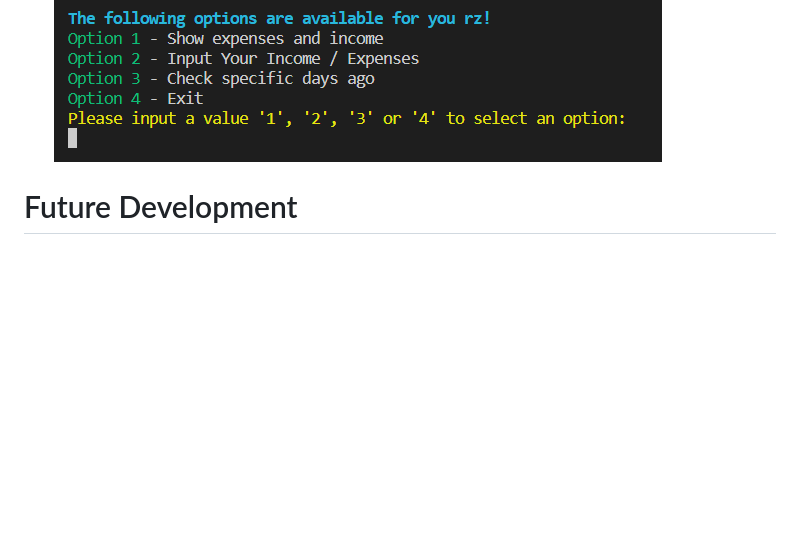
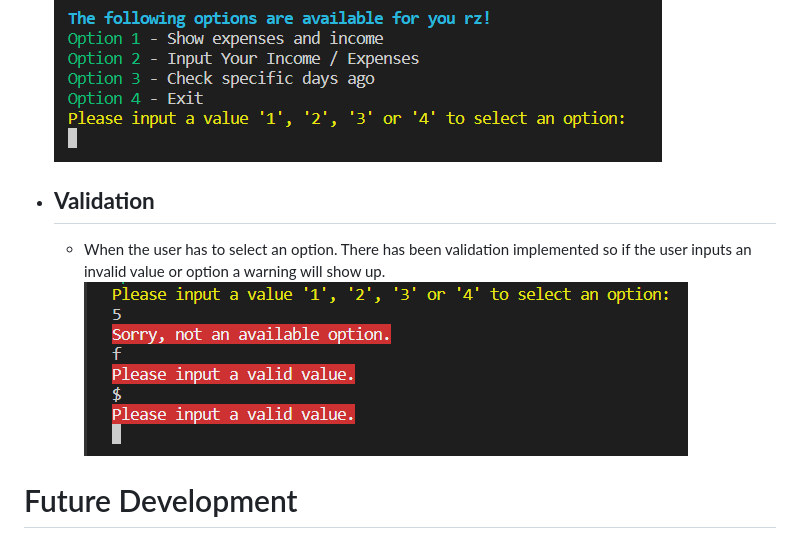
Before and after one commit to rinalds98/expense-tracker, a Markdown page: README.md, the part around the change. Drawn GitHub-style; pictures changed too: assets/images/validation.png (added); blank space fills up the shorter version.

Commit message:
Add validation section to features section in README File

```diff
--- a/README.md
+++ b/README.md
@@ -130,6 +130,10 @@ The app Expense Tracker is a simple app that tracks the income/expenses that the
 
     ![Main Screen](assets/images/mainmenu.png)
 
+- ## **Validation**
+    - When the user has to select an option. There has been validation implemented so if the user inputs an invalid value or option a warning will show up.
+    ![Validation](assets/images/validation.png)
+
 <div id='future'/>
 
 Future Development
```
